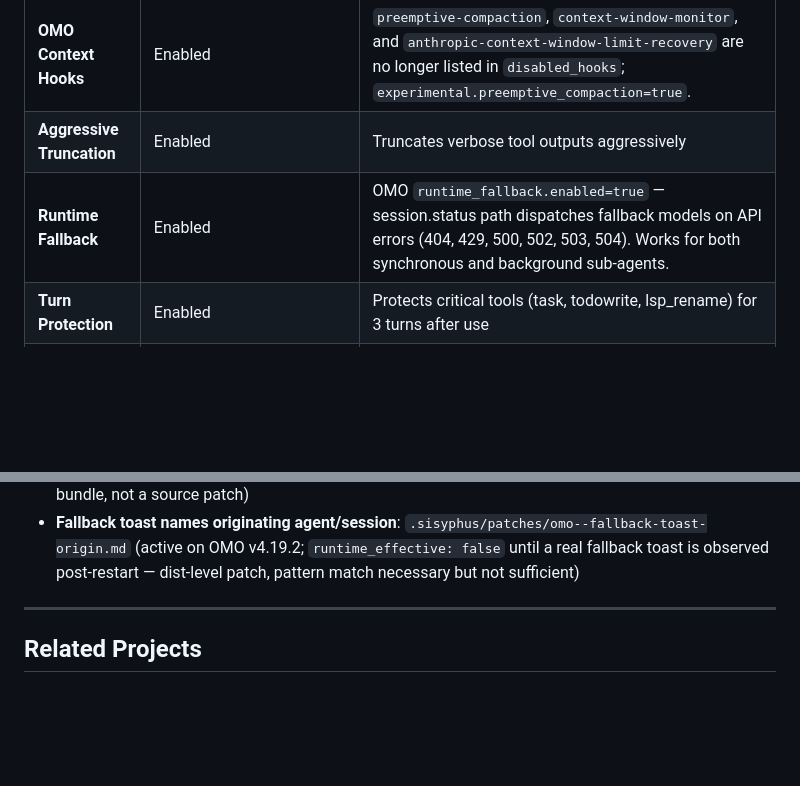
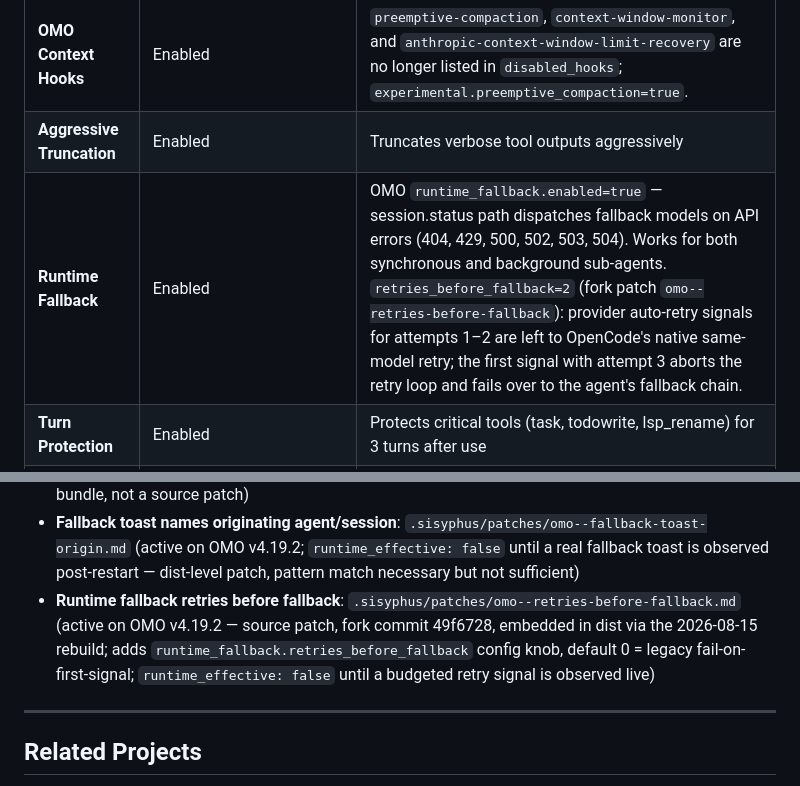
Before and after one commit to EZotoff/ez-omo-config, a Markdown page: README.md, 2 parts joined by grey strips. Drawn GitHub-style; blank space fills up the shorter version.

Commit message:
docs(readme): document retries_before_fallback patch

```diff
--- a/README.md
+++ b/README.md
@@ -338,7 +338,7 @@ The HTML packet is for human review and discussion. The Markdown plan remains ca
 | **OpenCode Compaction** | Enabled | `opencode.json#compaction.auto=true` and `compaction.prune=true`; OpenCode owns built-in context compaction/pruning. |
 | **OMO Context Hooks** | Enabled | `preemptive-compaction`, `context-window-monitor`, and `anthropic-context-window-limit-recovery` are no longer listed in `disabled_hooks`; `experimental.preemptive_compaction=true`. |
 | **Aggressive Truncation** | Enabled | Truncates verbose tool outputs aggressively |
-| **Runtime Fallback** | Enabled | OMO `runtime_fallback.enabled=true` — session.status path dispatches fallback models on API errors (404, 429, 500, 502, 503, 504). Works for both synchronous and background sub-agents. |
+| **Runtime Fallback** | Enabled | OMO `runtime_fallback.enabled=true` — session.status path dispatches fallback models on API errors (404, 429, 500, 502, 503, 504). Works for both synchronous and background sub-agents. `retries_before_fallback=2` (fork patch `omo--retries-before-fallback`): provider auto-retry signals for attempts 1–2 are left to OpenCode's native same-model retry; the first signal with attempt 3 aborts the retry loop and fails over to the agent's fallback chain. |
 | **Turn Protection** | Enabled | Protects critical tools (task, todowrite, lsp_rename) for 3 turns after use |
 | **Purge Errors (2-turn)** | Enabled | OMO `dynamic_context_pruning.strategies.purge_errors` is enabled with a 2-turn retention window. |
 | **Background Task Circuit Breaker** | Enabled (maxToolCalls=500, consecutiveThreshold=15) | Configured to cancel runaway subagent tasks when a task reaches 500 total tool calls or 15 consecutive identical tool+input signatures. OMO default is 4000/20; lowered thresholds trip earlier |
@@ -412,6 +412,7 @@ For install locations, failure string meanings, and reapply instructions:
 - **Sync delegate_task result bloat**: `.sisyphus/patches/omo--sync-delegate-task-result-bloat.md` (active — config-level mitigation via prompt_append on atlas/sisyphus agents; durable fix requires OMO code change in `fetchSyncResult`)
 - **Durable OMO log path**: `.sisyphus/patches/omo--durable-log-path.md` (active on OMO v4.19.2; `runtime_effective` pending post-restart observation in task 9 — dist-level patch on the Bun-minified bundle, not a source patch)
 - **Fallback toast names originating agent/session**: `.sisyphus/patches/omo--fallback-toast-origin.md` (active on OMO v4.19.2; `runtime_effective: false` until a real fallback toast is observed post-restart — dist-level patch, pattern match necessary but not sufficient)
+- **Runtime fallback retries before fallback**: `.sisyphus/patches/omo--retries-before-fallback.md` (active on OMO v4.19.2 — source patch, fork commit 49f6728, embedded in dist via the 2026-08-15 rebuild; adds `runtime_fallback.retries_before_fallback` config knob, default 0 = legacy fail-on-first-signal; `runtime_effective: false` until a budgeted retry signal is observed live)
 
 ---
 
```
